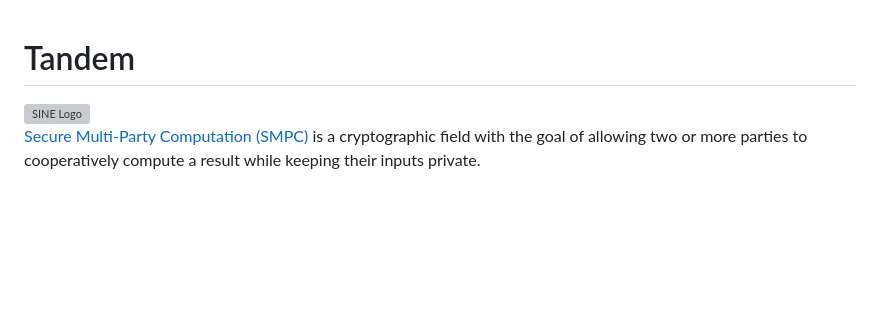
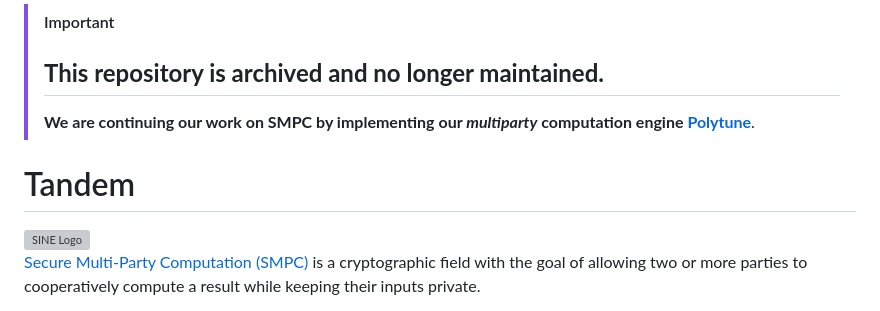
Before and after one commit to sine-fdn/tandem, a Markdown page: README.md, the part around the change. Drawn GitHub-style; blank space fills up the shorter version; grey boxes are pictures that could not be loaded.

Commit message:
Archive tandem

```diff
--- a/README.md
+++ b/README.md
@@ -1,4 +1,11 @@
+> [!IMPORTANT]
+> ## **This repository is archived and no longer maintained.**
+>
+> **We are continuing our work on SMPC by implementing our *multiparty* computation engine [Polytune](https://github.com/sine-fdn/polytune)**.
+
+
 # Tandem
+
 
 <img alt="SINE Logo" height="150" align="right" src="https://user-images.githubusercontent.com/358580/204315360-9e4916df-5080-4e7c-bd5b-7e002309b9db.png">
 
```
